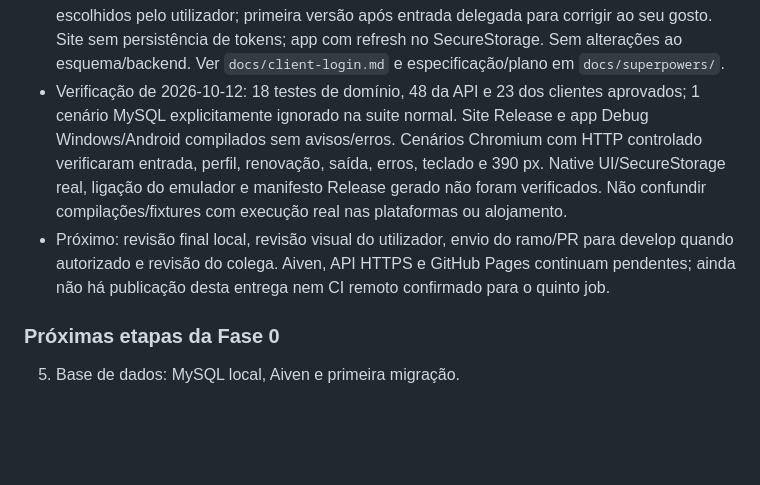
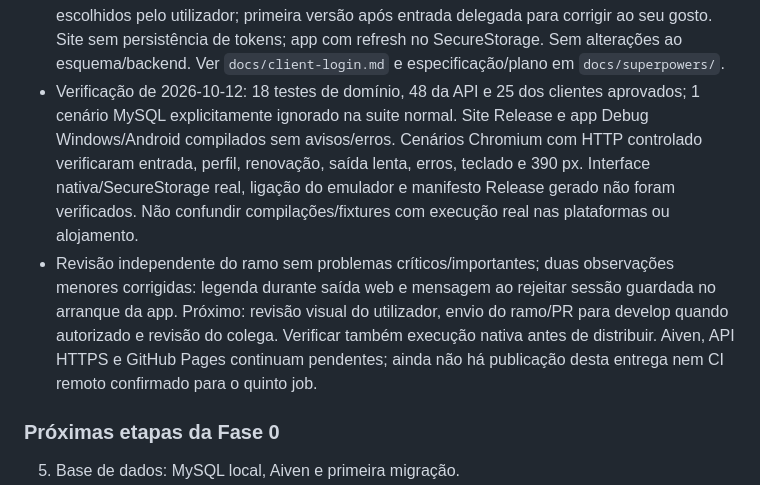
Before and after one commit to Schoolgether-PAP/SchoolGether, a Markdown page: AGENTS.md, the part around the change. Rendered like a GitHub page; blank space fills up the shorter version.

```diff
--- a/AGENTS.md
+++ b/AGENTS.md
@@ -127,8 +127,8 @@ dotnet run --project src/Backend/SchoolGether.Api
 - Ajuste concluído localmente em 2026-10-12: `IdentityStore.ToAccountAsync` usa `IInstitutionDirectory`. Verificação após integrar develop: 18 testes de domínio + 48 testes da API aprovados. O cenário adicional MySQL foi executado separadamente e aprovado, com migrações reais, permissões, isolamento e sessões; a instância temporária foi removida. Na suite normal/CI esse cenário fica explicitamente ignorado, pois requer o ambiente preparado pelo script local. Não confundir esse skip com a execução MySQL aprovada. API local em 5265 respondeu 200 nos diagnósticos e 401 em perfil/listagem sem autenticação na verificação anterior.
 - Por limpar quando relevante: ficheiros `Class1.cs`. As páginas Counter/Weather, navegação e dados de exemplo do site foram removidos; o exemplo WeatherForecast da API já tinha sido removido.
 - Implementado localmente no ramo `feature/client-login`: entrada, próprio perfil e saída no site e na app, com gestão partilhada de sessão. Visual B, nome SchoolGether e logo/paleta escolhidos pelo utilizador; primeira versão após entrada delegada para corrigir ao seu gosto. Site sem persistência de tokens; app com refresh no SecureStorage. Sem alterações ao esquema/backend. Ver `docs/client-login.md` e especificação/plano em `docs/superpowers/`.
-- Verificação de 2026-10-12: 18 testes de domínio, 48 da API e 23 dos clientes aprovados; 1 cenário MySQL explicitamente ignorado na suite normal. Site Release e app Debug Windows/Android compilados sem avisos/erros. Cenários Chromium com HTTP controlado verificaram entrada, perfil, renovação, saída, erros, teclado e 390 px. Native UI/SecureStorage real, ligação do emulador e manifesto Release gerado não foram verificados. Não confundir compilações/fixtures com execução real nas plataformas ou alojamento.
-- Próximo: revisão final local, revisão visual do utilizador, envio do ramo/PR para develop quando autorizado e revisão do colega. Aiven, API HTTPS e GitHub Pages continuam pendentes; ainda não há publicação desta entrega nem CI remoto confirmado para o quinto job.
+- Verificação de 2026-10-12: 18 testes de domínio, 48 da API e 25 dos clientes aprovados; 1 cenário MySQL explicitamente ignorado na suite normal. Site Release e app Debug Windows/Android compilados sem avisos/erros. Cenários Chromium com HTTP controlado verificaram entrada, perfil, renovação, saída lenta, erros, teclado e 390 px. Interface nativa/SecureStorage real, ligação do emulador e manifesto Release gerado não foram verificados. Não confundir compilações/fixtures com execução real nas plataformas ou alojamento.
+- Revisão independente do ramo sem problemas críticos/importantes; duas observações menores corrigidas: legenda durante saída web e mensagem ao rejeitar sessão guardada no arranque da app. Próximo: revisão visual do utilizador, envio do ramo/PR para develop quando autorizado e revisão do colega. Verificar também execução nativa antes de distribuir. Aiven, API HTTPS e GitHub Pages continuam pendentes; ainda não há publicação desta entrega nem CI remoto confirmado para o quinto job.
 
 ### Próximas etapas da Fase 0
 
```
Also changed, not shown: docs/revisao-etapas.md (+9 -1 lines), 1 other file.
